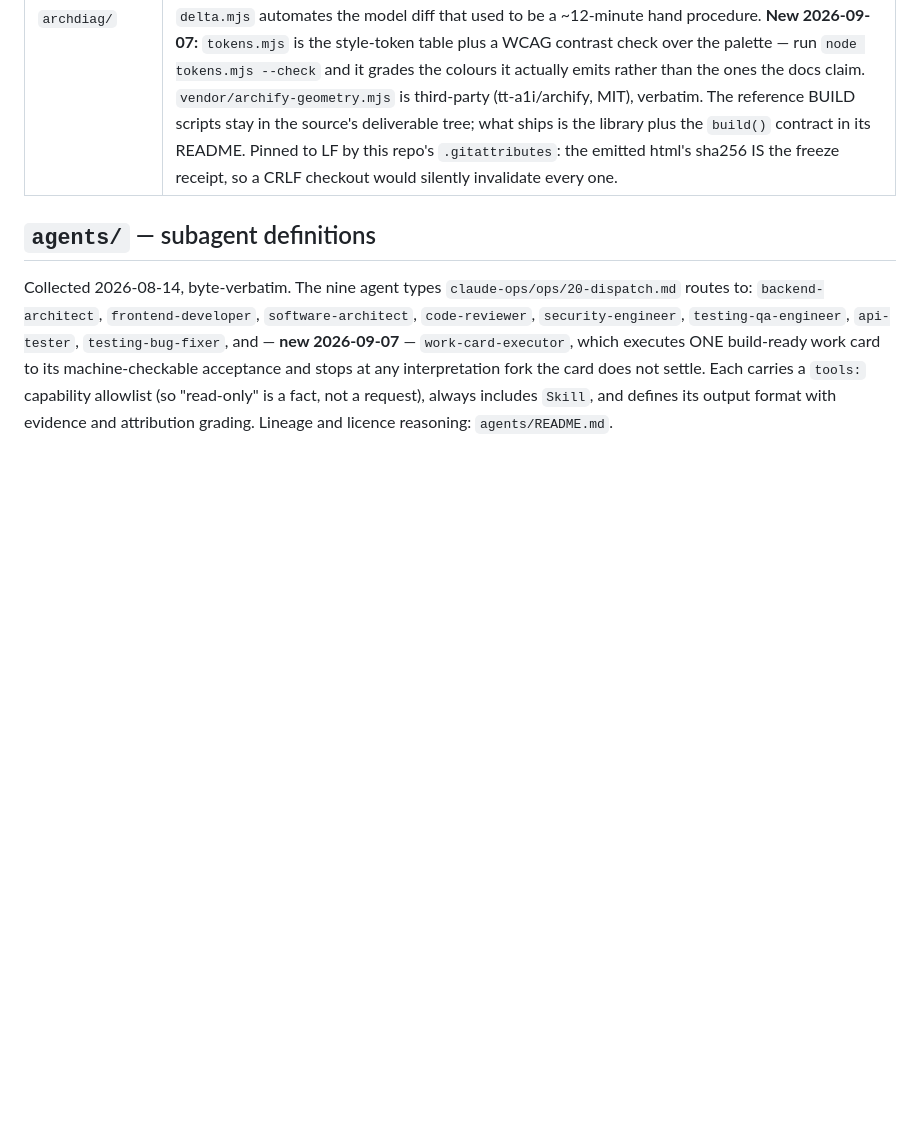
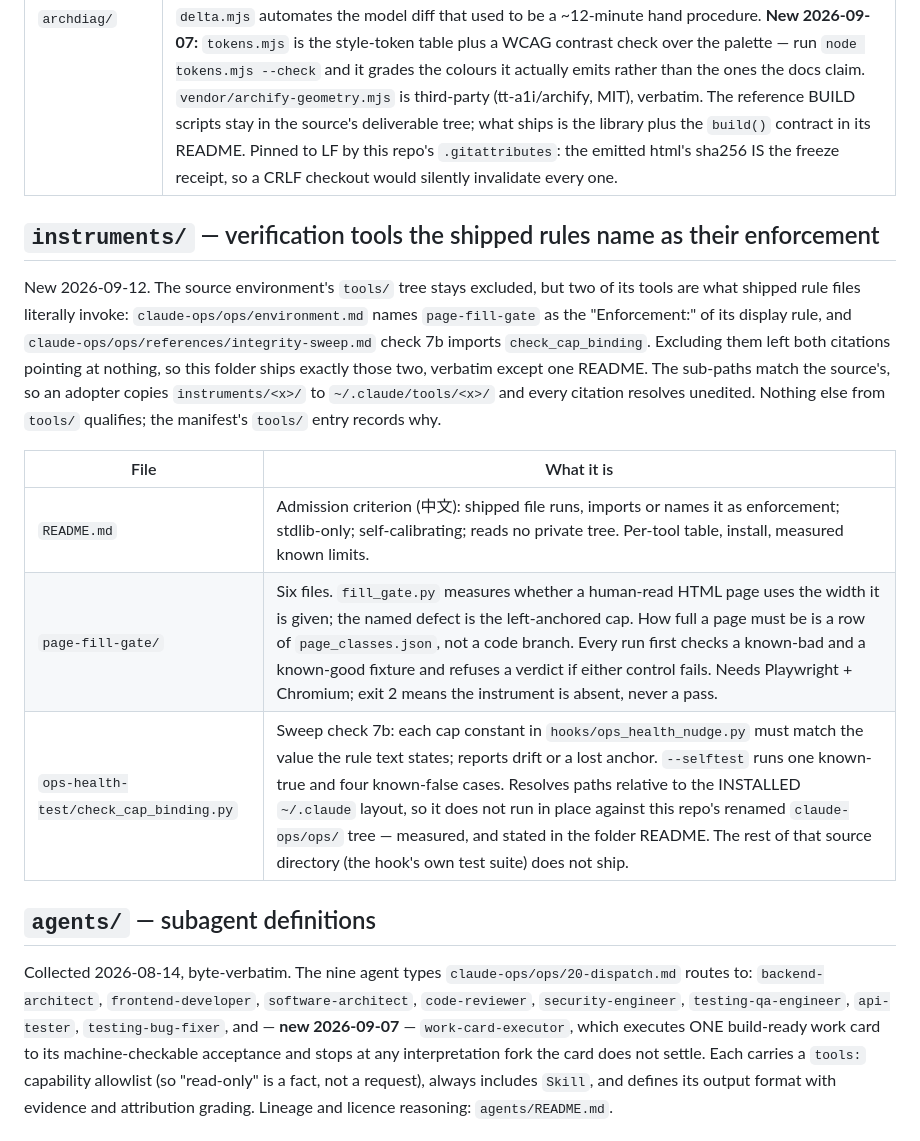
Before and after one commit to WizerdBaChe/claude-share, a Markdown page: AGENTS.md, the part around the change. Drawn GitHub-style; blank space fills up the shorter version.

```diff
--- a/AGENTS.md
+++ b/AGENTS.md
@@ -190,6 +190,24 @@ rather than three skills separately.
 | `ACCEPTANCE.md` | Fourteen-item blind-runnable external checklist (中文): trigger/routing probes incl. a negative one, theory/production/audit items, stress items on the fabrication firewall — plus what the source environment verified 2026-08-27 and which evidence cells stay open (PPTX carrier, BPMN branch, two never-live-fired probes). |
 | `archdiag/` | **New 2026-08-29 — the set's executable half.** Twelve files: the audit-drawing library the `diagram-authoring` skill routes to for precision view sets. `index.mjs` is the pipeline (schema → build-time geometry asserts → marker closure → deterministic emission → sha256 receipt); `selfcheck.mjs` is the SINGLE source of the in-page check script, which is the whole point — per-file copies of it drifted within one day, and that drift is what the library exists to kill. `route.mjs` is an orthogonal edge router behind a provider seam (field-accepted at 89/89 edges, 0 hand-fixes, against a 4–5 baseline); `delta.mjs` automates the model diff that used to be a ~12-minute hand procedure. **New 2026-09-07:** `tokens.mjs` is the style-token table plus a WCAG contrast check over the palette — run `node tokens.mjs --check` and it grades the colours it actually emits rather than the ones the docs claim. `vendor/archify-geometry.mjs` is third-party (tt-a1i/archify, MIT), verbatim. The reference BUILD scripts stay in the source's deliverable tree; what ships is the library plus the `build()` contract in its README. Pinned to LF by this repo's `.gitattributes`: the emitted html's sha256 IS the freeze receipt, so a CRLF checkout would silently invalidate every one. |
 
+## `instruments/` — verification tools the shipped rules name as their enforcement
+
+New 2026-09-12. The source environment's `tools/` tree stays excluded, but two
+of its tools are what shipped rule files literally invoke: `claude-ops/ops/environment.md`
+names `page-fill-gate` as the "Enforcement:" of its display rule, and
+`claude-ops/ops/references/integrity-sweep.md` check 7b imports
+`check_cap_binding`. Excluding them left both citations pointing at nothing,
+so this folder ships exactly those two, verbatim except one README. The
+sub-paths match the source's, so an adopter copies `instruments/<x>/` to
+`~/.claude/tools/<x>/` and every citation resolves unedited. Nothing else from
+`tools/` qualifies; the manifest's `tools/` entry records why.
+
+| File | What it is |
+|---|---|
+| `README.md` | Admission criterion (中文): shipped file runs, imports or names it as enforcement; stdlib-only; self-calibrating; reads no private tree. Per-tool table, install, measured known limits. |
+| `page-fill-gate/` | Six files. `fill_gate.py` measures whether a human-read HTML page uses the width it is given; the named defect is the left-anchored cap. How full a page must be is a row of `page_classes.json`, not a code branch. Every run first checks a known-bad and a known-good fixture and refuses a verdict if either control fails. Needs Playwright + Chromium; exit 2 means the instrument is absent, never a pass. |
+| `ops-health-test/check_cap_binding.py` | Sweep check 7b: each cap constant in `hooks/ops_health_nudge.py` must match the value the rule text states; reports drift or a lost anchor. `--selftest` runs one known-true and four known-false cases. Resolves paths relative to the INSTALLED `~/.claude` layout, so it does not run in place against this repo's renamed `claude-ops/ops/` tree — measured, and stated in the folder README. The rest of that source directory (the hook's own test suite) does not ship. |
+
 ## `agents/` — subagent definitions
 
 Collected 2026-08-14, byte-verbatim. The nine agent types `claude-ops/ops/20-dispatch.md`
```
Also changed, not shown: README.md (+2 -0 lines).
